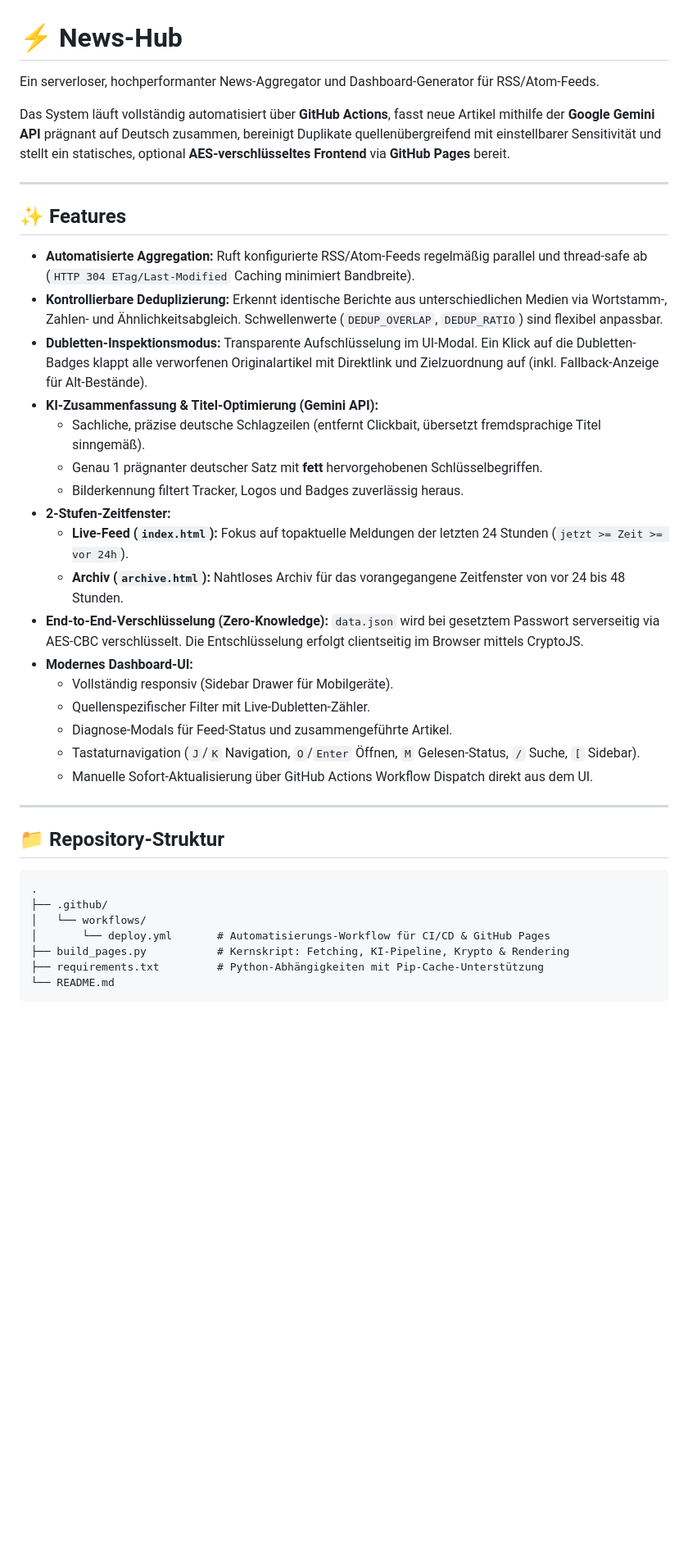
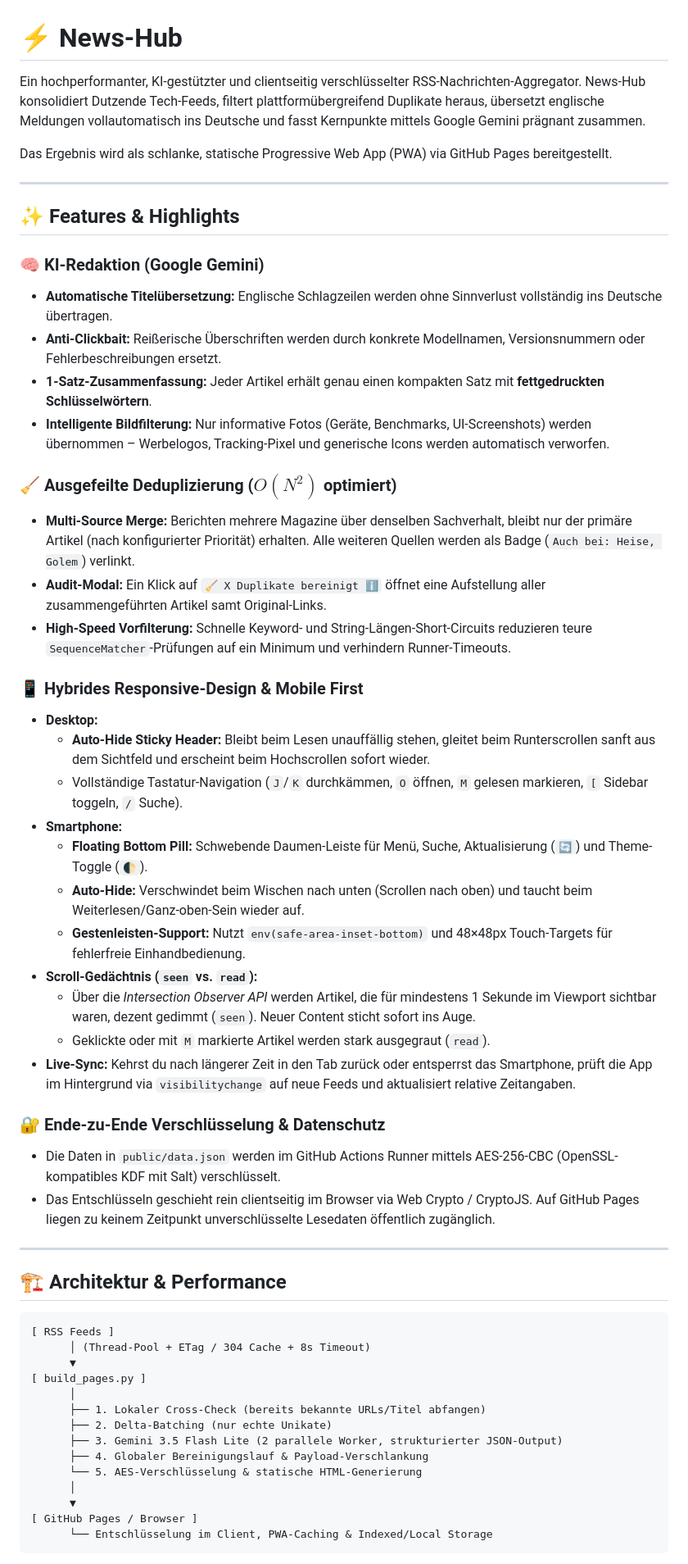
Before and after one commit to schoerb/news-hub, a Markdown page: README.md, the part around one of its changes. Shown at 82% size. Rendered like a GitHub page; blank space fills up the shorter version.

Commit message:
Revise README with enhanced features and details
Updated the README to reflect new features and enhancements, including AI integration, improved deduplication, and encryption details.

````diff
--- a/README.md
+++ b/README.md
@@ -1,42 +1,59 @@
 # ⚡ News-Hub
 
-Ein serverloser, hochperformanter News-Aggregator und Dashboard-Generator für RSS/Atom-Feeds.
+Ein hochperformanter, KI-gestützter und clientseitig verschlüsselter RSS-Nachrichten-Aggregator. News-Hub konsolidiert Dutzende Tech-Feeds, filtert plattformübergreifend Duplikate heraus, übersetzt englische Meldungen vollautomatisch ins Deutsche und fasst Kernpunkte mittels Google Gemini prägnant zusammen.
 
-Das System läuft vollständig automatisiert über **GitHub Actions**, fasst neue Artikel mithilfe der **Google Gemini API** prägnant auf Deutsch zusammen, bereinigt Duplikate quellenübergreifend mit einstellbarer Sensitivität und stellt ein statisches, optional **AES-verschlüsseltes Frontend** via **GitHub Pages** bereit.
+Das Ergebnis wird als schlanke, statische Progressive Web App (PWA) via GitHub Pages bereitgestellt.
 
 ---
 
-## ✨ Features
+## ✨ Features & Highlights
 
-- **Automatisierte Aggregation:** Ruft konfigurierte RSS/Atom-Feeds regelmäßig parallel und thread-safe ab (`HTTP 304 ETag/Last-Modified` Caching minimiert Bandbreite).
-- **Kontrollierbare Deduplizierung:** Erkennt identische Berichte aus unterschiedlichen Medien via Wortstamm-, Zahlen- und Ähnlichkeitsabgleich. Schwellenwerte (`DEDUP_OVERLAP`, `DEDUP_RATIO`) sind flexibel anpassbar.
-- **Dubletten-Inspektionsmodus:** Transparente Aufschlüsselung im UI-Modal. Ein Klick auf die Dubletten-Badges klappt alle verworfenen Originalartikel mit Direktlink und Zielzuordnung auf (inkl. Fallback-Anzeige für Alt-Bestände).
-- **KI-Zusammenfassung & Titel-Optimierung (Gemini API):**
-  - Sachliche, präzise deutsche Schlagzeilen (entfernt Clickbait, übersetzt fremdsprachige Titel sinngemäß).
-  - Genau 1 prägnanter deutscher Satz mit **fett** hervorgehobenen Schlüsselbegriffen.
-  - Bilderkennung filtert Tracker, Logos und Badges zuverlässig heraus.
-- **2-Stufen-Zeitfenster:**
-  - **Live-Feed (`index.html`):** Fokus auf topaktuelle Meldungen der letzten 24 Stunden (`jetzt >= Zeit >= vor 24h`).
-  - **Archiv (`archive.html`):** Nahtloses Archiv für das vorangegangene Zeitfenster von vor 24 bis 48 Stunden.
-- **End-to-End-Verschlüsselung (Zero-Knowledge):** `data.json` wird bei gesetztem Passwort serverseitig via AES-CBC verschlüsselt. Die Entschlüsselung erfolgt clientseitig im Browser mittels CryptoJS.
-- **Modernes Dashboard-UI:**
-  - Vollständig responsiv (Sidebar Drawer für Mobilgeräte).
-  - Quellenspezifischer Filter mit Live-Dubletten-Zähler.
-  - Diagnose-Modals für Feed-Status und zusammengeführte Artikel.
-  - Tastaturnavigation (`J`/`K` Navigation, `O`/`Enter` Öffnen, `M` Gelesen-Status, `/` Suche, `[` Sidebar).
-  - Manuelle Sofort-Aktualisierung über GitHub Actions Workflow Dispatch direkt aus dem UI.
+### 🧠 KI-Redaktion (Google Gemini)
+* **Automatische Titelübersetzung:** Englische Schlagzeilen werden ohne Sinnverlust vollständig ins Deutsche übertragen.
+* **Anti-Clickbait:** Reißerische Überschriften werden durch konkrete Modellnamen, Versionsnummern oder Fehlerbeschreibungen ersetzt.
+* **1-Satz-Zusammenfassung:** Jeder Artikel erhält genau einen kompakten Satz mit **fettgedruckten Schlüsselwörtern**.
+* **Intelligente Bildfilterung:** Nur informative Fotos (Geräte, Benchmarks, UI-Screenshots) werden übernommen – Werbelogos, Tracking-Pixel und generische Icons werden automatisch verworfen.
+
+### 🧹 Ausgefeilte Deduplizierung ($O(N^2)$ optimiert)
+* **Multi-Source Merge:** Berichten mehrere Magazine über denselben Sachverhalt, bleibt nur der primäre Artikel (nach konfigurierter Priorität) erhalten. Alle weiteren Quellen werden als Badge (`Auch bei: Heise, Golem`) verlinkt.
+* **Audit-Modal:** Ein Klick auf `🧹 X Duplikate bereinigt ℹ️` öffnet eine Aufstellung aller zusammengeführten Artikel samt Original-Links.
+* **High-Speed Vorfilterung:** Schnelle Keyword- und String-Längen-Short-Circuits reduzieren teure `SequenceMatcher`-Prüfungen auf ein Minimum und verhindern Runner-Timeouts.
+
+### 📱 Hybrides Responsive-Design & Mobile First
+* **Desktop:**
+  * **Auto-Hide Sticky Header:** Bleibt beim Lesen unauffällig stehen, gleitet beim Runterscrollen sanft aus dem Sichtfeld und erscheint beim Hochscrollen sofort wieder.
+  * Vollständige Tastatur-Navigation (`J`/`K` durchkämmen, `O` öffnen, `M` gelesen markieren, `[` Sidebar toggeln, `/` Suche).
+* **Smartphone:**
+  * **Floating Bottom Pill:** Schwebende Daumen-Leiste für Menü, Suche, Aktualisierung (`🔄`) und Theme-Toggle (`🌓`).
+  * **Auto-Hide:** Verschwindet beim Wischen nach unten (Scrollen nach oben) und taucht beim Weiterlesen/Ganz-oben-Sein wieder auf.
+  * **Gestenleisten-Support:** Nutzt `env(safe-area-inset-bottom)` und 48×48px Touch-Targets für fehlerfreie Einhandbedienung.
+* **Scroll-Gedächtnis (`seen` vs. `read`):**
+  * Über die *Intersection Observer API* werden Artikel, die für mindestens 1 Sekunde im Viewport sichtbar waren, dezent gedimmt (`seen`). Neuer Content sticht sofort ins Auge.
+  * Geklickte oder mit `M` markierte Artikel werden stark ausgegraut (`read`).
+* **Live-Sync:** Kehrst du nach längerer Zeit in den Tab zurück oder entsperrst das Smartphone, prüft die App im Hintergrund via `visibilitychange` auf neue Feeds und aktualisiert relative Zeitangaben.
+
+### 🔐 Ende-zu-Ende Verschlüsselung & Datenschutz
+* Die Daten in `public/data.json` werden im GitHub Actions Runner mittels AES-256-CBC (OpenSSL-kompatibles KDF mit Salt) verschlüsselt.
+* Das Entschlüsseln geschieht rein clientseitig im Browser via Web Crypto / CryptoJS. Auf GitHub Pages liegen zu keinem Zeitpunkt unverschlüsselte Lesedaten öffentlich zugänglich.
 
 ---
 
-## 📁 Repository-Struktur
+## 🏗️ Architektur & Performance
 
 ```text
-.
-├── .github/
-│   └── workflows/
-│       └── deploy.yml       # Automatisierungs-Workflow für CI/CD & GitHub Pages
-├── build_pages.py           # Kernskript: Fetching, KI-Pipeline, Krypto & Rendering
-├── requirements.txt         # Python-Abhängigkeiten mit Pip-Cache-Unterstützung
-└── README.md
+[ RSS Feeds ]
+      │ (Thread-Pool + ETag / 304 Cache + 8s Timeout)
+      ▼
+[ build_pages.py ]
+      │
+      ├── 1. Lokaler Cross-Check (bereits bekannte URLs/Titel abfangen)
+      ├── 2. Delta-Batching (nur echte Unikate)
+      ├── 3. Gemini 3.5 Flash Lite (2 parallele Worker, strukturierter JSON-Output)
+      ├── 4. Globaler Bereinigungslauf & Payload-Verschlankung
+      └── 5. AES-Verschlüsselung & statische HTML-Generierung
+      │
+      ▼
+[ GitHub Pages / Browser ]
+      └── Entschlüsselung im Client, PWA-Caching & Indexed/Local Storage
 ```
 
````
Also changed, not shown: other parts of README.md (+90 -50 lines).
